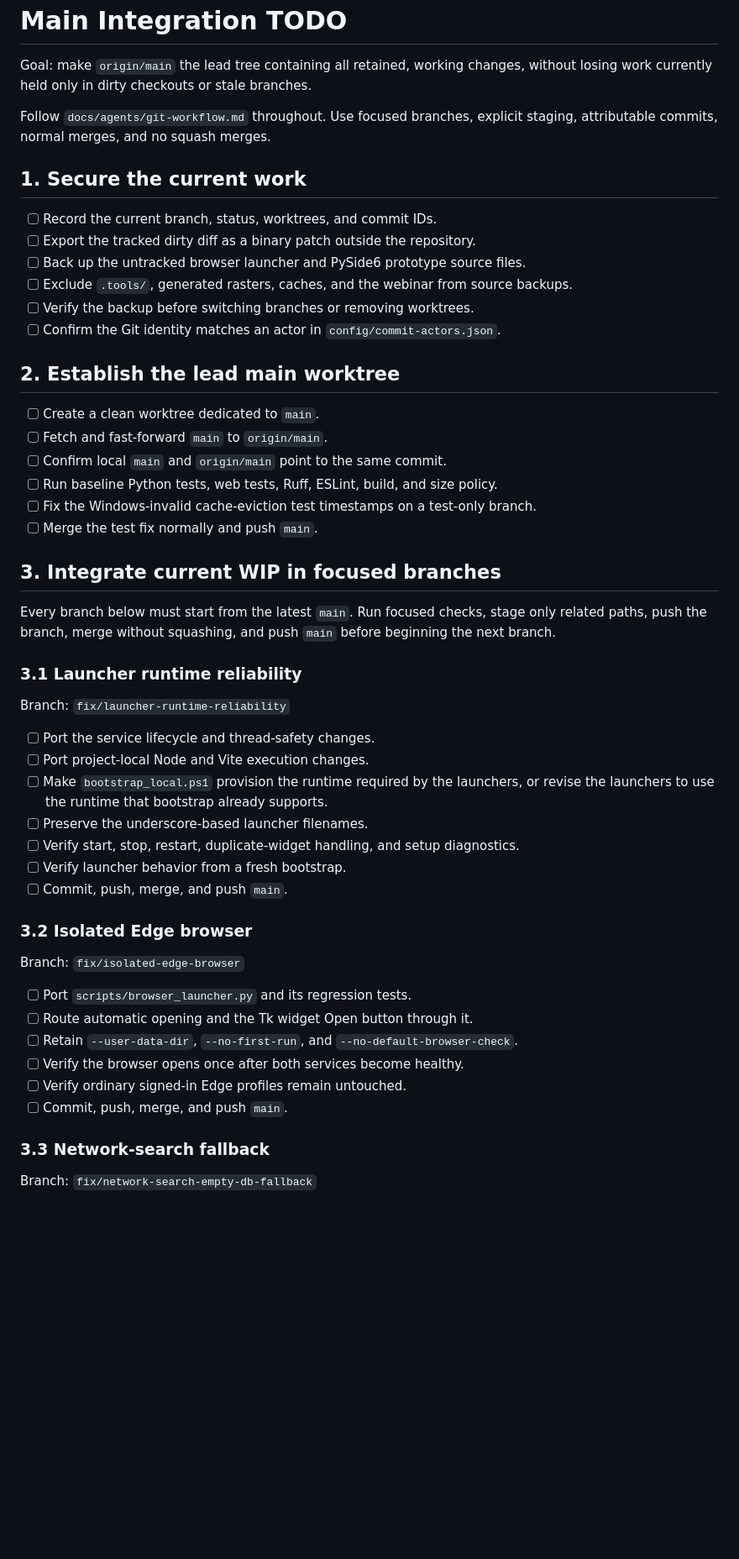
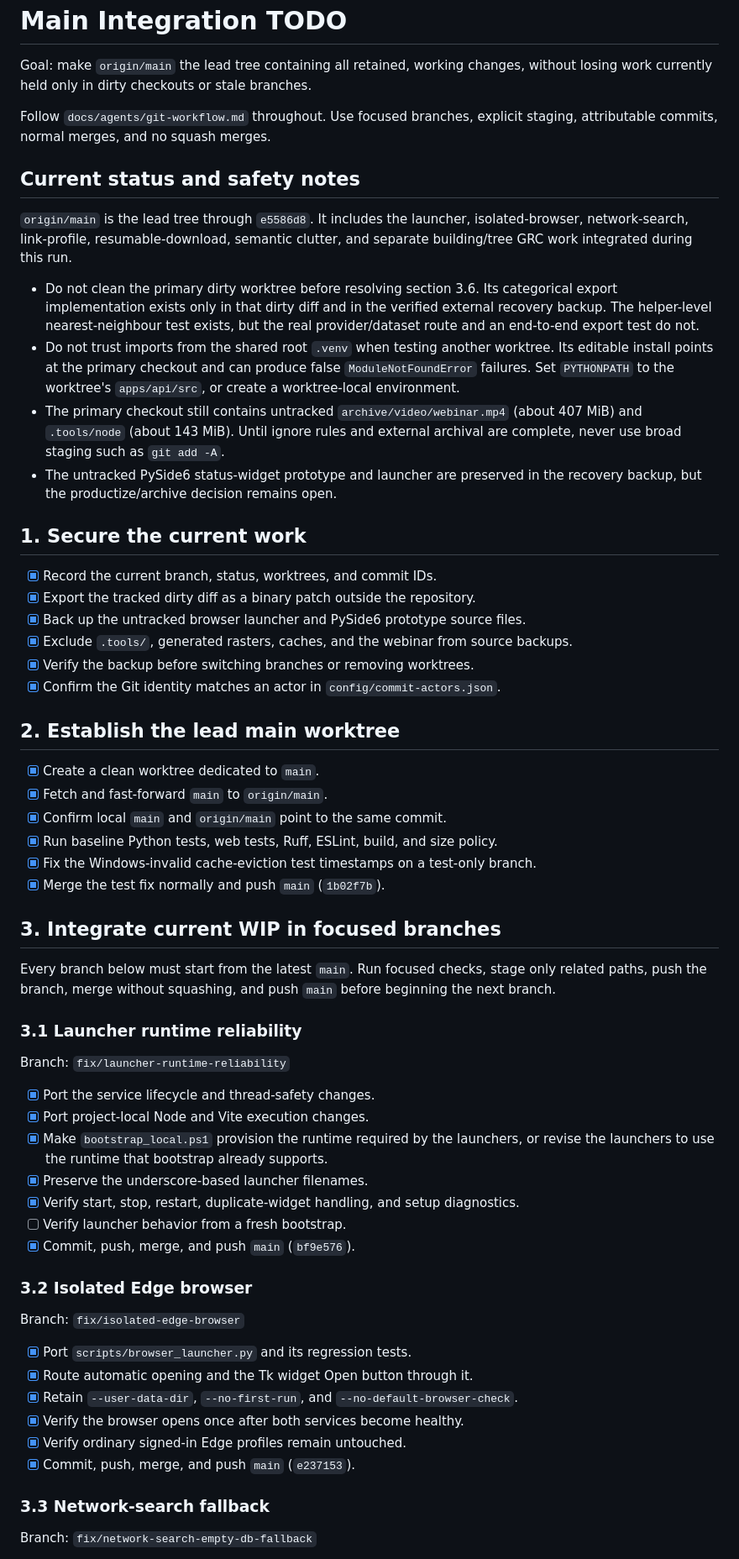
Before and after one commit to terramanna/MultiPlanner_Mod_Pi_Deepseek_v4Flash, a Markdown page: docs/MAIN_INTEGRATION_TODO.md, the part around one of its changes. Shown at 84% size. GitHub-like rendering; blank space fills up the shorter version.

Commit message:
docs: track main integration progress and risks
Actor: Brian Codex

```diff
--- a/docs/MAIN_INTEGRATION_TODO.md
+++ b/docs/MAIN_INTEGRATION_TODO.md
@@ -6,23 +6,44 @@ without losing work currently held only in dirty checkouts or stale branches.
 Follow `docs/agents/git-workflow.md` throughout. Use focused branches, explicit
 staging, attributable commits, normal merges, and no squash merges.
 
+## Current status and safety notes
+
+`origin/main` is the lead tree through `e5586d8`. It includes the launcher,
+isolated-browser, network-search, link-profile, resumable-download, semantic
+clutter, and separate building/tree GRC work integrated during this run.
+
+- Do not clean the primary dirty worktree before resolving section 3.6. Its
+  categorical export implementation exists only in that dirty diff and in the
+  verified external recovery backup. The helper-level nearest-neighbour test
+  exists, but the real provider/dataset route and an end-to-end export test do
+  not.
+- Do not trust imports from the shared root `.venv` when testing another
+  worktree. Its editable install points at the primary checkout and can produce
+  false `ModuleNotFoundError` failures. Set `PYTHONPATH` to the worktree's
+  `apps/api/src`, or create a worktree-local environment.
+- The primary checkout still contains untracked `archive/video/webinar.mp4`
+  (about 407 MiB) and `.tools/node` (about 143 MiB). Until ignore rules and
+  external archival are complete, never use broad staging such as `git add -A`.
+- The untracked PySide6 status-widget prototype and launcher are preserved in
+  the recovery backup, but the productize/archive decision remains open.
+
 ## 1. Secure the current work
 
-- [ ] Record the current branch, status, worktrees, and commit IDs.
-- [ ] Export the tracked dirty diff as a binary patch outside the repository.
-- [ ] Back up the untracked browser launcher and PySide6 prototype source files.
-- [ ] Exclude `.tools/`, generated rasters, caches, and the webinar from source backups.
-- [ ] Verify the backup before switching branches or removing worktrees.
-- [ ] Confirm the Git identity matches an actor in `config/commit-actors.json`.
+- [x] Record the current branch, status, worktrees, and commit IDs.
+- [x] Export the tracked dirty diff as a binary patch outside the repository.
+- [x] Back up the untracked browser launcher and PySide6 prototype source files.
+- [x] Exclude `.tools/`, generated rasters, caches, and the webinar from source backups.
+- [x] Verify the backup before switching branches or removing worktrees.
+- [x] Confirm the Git identity matches an actor in `config/commit-actors.json`.
 
 ## 2. Establish the lead main worktree
 
-- [ ] Create a clean worktree dedicated to `main`.
-- [ ] Fetch and fast-forward `main` to `origin/main`.
-- [ ] Confirm local `main` and `origin/main` point to the same commit.
-- [ ] Run baseline Python tests, web tests, Ruff, ESLint, build, and size policy.
-- [ ] Fix the Windows-invalid cache-eviction test timestamps on a test-only branch.
-- [ ] Merge the test fix normally and push `main`.
+- [x] Create a clean worktree dedicated to `main`.
+- [x] Fetch and fast-forward `main` to `origin/main`.
+- [x] Confirm local `main` and `origin/main` point to the same commit.
+- [x] Run baseline Python tests, web tests, Ruff, ESLint, build, and size policy.
+- [x] Fix the Windows-invalid cache-eviction test timestamps on a test-only branch.
+- [x] Merge the test fix normally and push `main` (`1b02f7b`).
 
 ## 3. Integrate current WIP in focused branches
 
@@ -34,26 +55,26 @@ before beginning the next branch.
 
 Branch: `fix/launcher-runtime-reliability`
 
-- [ ] Port the service lifecycle and thread-safety changes.
-- [ ] Port project-local Node and Vite execution changes.
-- [ ] Make `bootstrap_local.ps1` provision the runtime required by the launchers,
+- [x] Port the service lifecycle and thread-safety changes.
+- [x] Port project-local Node and Vite execution changes.
+- [x] Make `bootstrap_local.ps1` provision the runtime required by the launchers,
       or revise the launchers to use the runtime that bootstrap already supports.
-- [ ] Preserve the underscore-based launcher filenames.
-- [ ] Verify start, stop, restart, duplicate-widget handling, and setup diagnostics.
+- [x] Preserve the underscore-based launcher filenames.
+- [x] Verify start, stop, restart, duplicate-widget handling, and setup diagnostics.
 - [ ] Verify launcher behavior from a fresh bootstrap.
-- [ ] Commit, push, merge, and push `main`.
+- [x] Commit, push, merge, and push `main` (`bf9e576`).
 
 ### 3.2 Isolated Edge browser
 
 Branch: `fix/isolated-edge-browser`
 
-- [ ] Port `scripts/browser_launcher.py` and its regression tests.
-- [ ] Route automatic opening and the Tk widget Open button through it.
-- [ ] Retain `--user-data-dir`, `--no-first-run`, and
+- [x] Port `scripts/browser_launcher.py` and its regression tests.
+- [x] Route automatic opening and the Tk widget Open button through it.
+- [x] Retain `--user-data-dir`, `--no-first-run`, and
       `--no-default-browser-check`.
-- [ ] Verify the browser opens once after both services become healthy.
-- [ ] Verify ordinary signed-in Edge profiles remain untouched.
-- [ ] Commit, push, merge, and push `main`.
+- [x] Verify the browser opens once after both services become healthy.
+- [x] Verify ordinary signed-in Edge profiles remain untouched.
+- [x] Commit, push, merge, and push `main` (`e237153`).
 
 ### 3.3 Network-search fallback
 
```
Also changed, not shown: other parts of docs/MAIN_INTEGRATION_TODO.md (+33 -20 lines).
